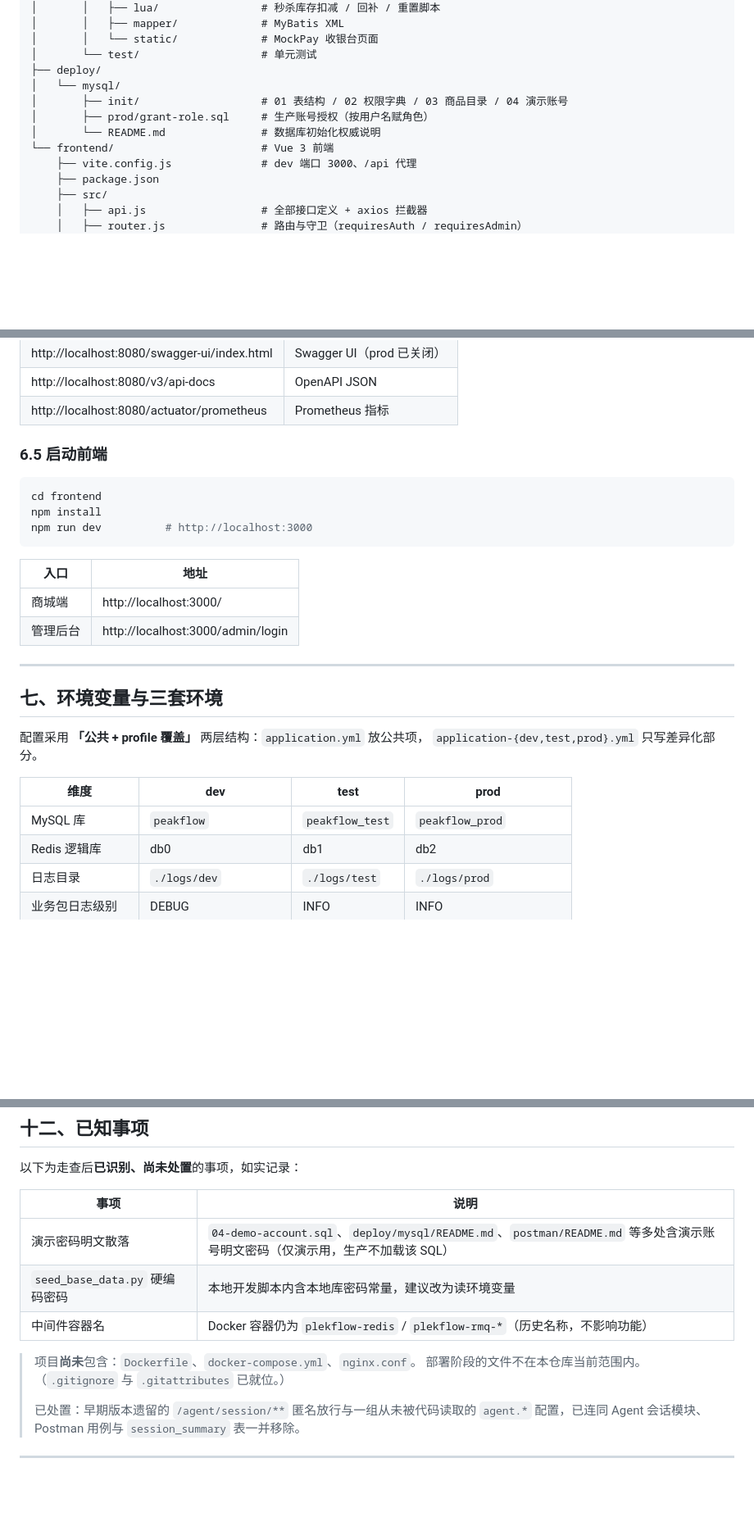
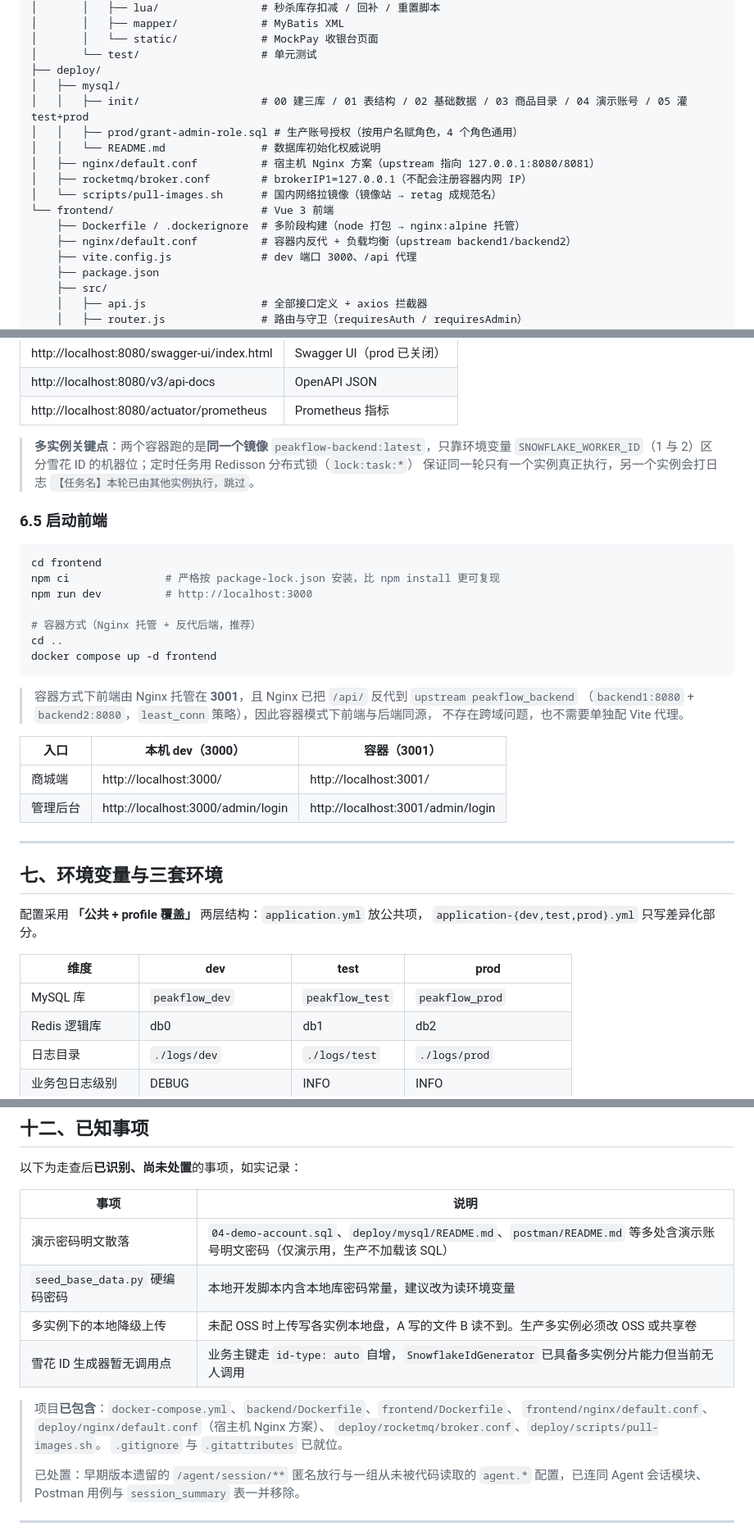
Before and after one commit to we1-230/PeakFlow, a Markdown page: README.md, 3 parts joined by grey strips. Shown at 82% size. Drawn GitHub-style; blank space fills up the shorter version.

````diff
--- a/README.md
+++ b/README.md
@@ -204,11 +207,16 @@ PeakFlow/
 │       │   └── static/             # MockPay 收银台页面
 │       └── test/                   # 单元测试
 ├── deploy/
-│   └── mysql/
-│       ├── init/                   # 01 表结构 / 02 权限字典 / 03 商品目录 / 04 演示账号
-│       ├── prod/grant-role.sql     # 生产账号授权（按用户名赋角色）
-│       └── README.md               # 数据库初始化权威说明
+│   ├── mysql/
+│   │   ├── init/                   # 00 建三库 / 01 表结构 / 02 基础数据 / 03 商品目录 / 04 演示账号 / 05 灌 test+prod
+│   │   ├── prod/grant-admin-role.sql # 生产账号授权（按用户名赋角色，4 个角色通用）
+│   │   └── README.md               # 数据库初始化权威说明
+│   ├── nginx/default.conf          # 宿主机 Nginx 方案（upstream 指向 127.0.0.1:8080/8081）
+│   ├── rocketmq/broker.conf        # brokerIP1=127.0.0.1（不配会注册容器内网 IP）
+│   └── scripts/pull-images.sh      # 国内网络拉镜像（镜像站 → retag 成规范名）
 └── frontend/                       # Vue 3 前端
+    ├── Dockerfile / .dockerignore  # 多阶段构建（node 打包 → nginx:alpine 托管）
+    ├── nginx/default.conf          # 容器内反代 + 负载均衡（upstream backend1/backend2）
     ├── vite.config.js              # dev 端口 3000、/api 代理
     ├── package.json
     ├── src/
@@ -290,19 +329,31 @@ java -jar target/PeakFlow-1.0-SNAPSHOT.jar --spring.profiles.active=dev
 | http://localhost:8080/swagger-ui/index.html | Swagger UI（prod 已关闭） |
 | http://localhost:8080/v3/api-docs | OpenAPI JSON |
 | http://localhost:8080/actuator/prometheus | Prometheus 指标 |
+
+> **多实例关键点**：两个容器跑的是**同一个镜像** `peakflow-backend:latest`，只靠环境变量
+> `SNOWFLAKE_WORKER_ID`（1 与 2）区分雪花 ID 的机器位；定时任务用 Redisson 分布式锁（`lock:task:*`）
+> 保证同一轮只有一个实例真正执行，另一个实例会打日志 `【任务名】本轮已由其他实例执行，跳过`。
 
 ### 6.5 启动前端
 
 ```bash
 cd frontend
-npm install
+npm ci               # 严格按 package-lock.json 安装，比 npm install 更可复现
 npm run dev          # http://localhost:3000
+
+# 容器方式（Nginx 托管 + 反代后端，推荐）
+cd ..
+docker compose up -d frontend
 ```
 
-| 入口 | 地址 |
-|---|---|
-| 商城端 | http://localhost:3000/ |
-| 管理后台 | http://localhost:3000/admin/login |
+> 容器方式下前端由 Nginx 托管在 **3001**，且 Nginx 已把 `/api/` 反代到 `upstream peakflow_backend`
+> （`backend1:8080` + `backend2:8080`，`least_conn` 策略），因此容器模式下前端与后端同源，
+> 不存在跨域问题，也不需要单独配 Vite 代理。
+
+| 入口 | 本机 dev（3000） | 容器（3001） |
+|---|---|---|
+| 商城端 | http://localhost:3000/ | http://localhost:3001/ |
+| 管理后台 | http://localhost:3000/admin/login | http://localhost:3001/admin/login |
 
 ---
 
@@ -313,7 +364,7 @@ npm run dev          # http://localhost:3000
 
 | 维度 | dev | test | prod |
 |---|---|---|---|
-| MySQL 库 | `peakflow` | `peakflow_test` | `peakflow_prod` |
+| MySQL 库 | `peakflow_dev` | `peakflow_test` | `peakflow_prod` |
 | Redis 逻辑库 | db0 | db1 | db2 |
 | 日志目录 | `./logs/dev` | `./logs/test` | `./logs/prod` |
 | 业务包日志级别 | DEBUG | INFO | INFO |
@@ -473,10 +528,13 @@ npm run test:ui           # 可视化界面
 |---|---|
 | 演示密码明文散落 | `04-demo-account.sql`、`deploy/mysql/README.md`、`postman/README.md` 等多处含演示账号明文密码（仅演示用，生产不加载该 SQL） |
 | `seed_base_data.py` 硬编码密码 | 本地开发脚本内含本地库密码常量，建议改为读环境变量 |
-| 中间件容器名 | Docker 容器仍为 `plekflow-redis` / `plekflow-rmq-*`（历史名称，不影响功能） |
+| 多实例下的本地降级上传 | 未配 OSS 时上传写各实例本地盘，A 写的文件 B 读不到。生产多实例必须改 OSS 或共享卷 |
+| 雪花 ID 生成器暂无调用点 | 业务主键走 `id-type: auto` 自增，`SnowflakeIdGenerator` 已具备多实例分片能力但当前无人调用 |
 
-> 项目**尚未**包含：`Dockerfile`、`docker-compose.yml`、`nginx.conf`。
-> 部署阶段的文件不在本仓库当前范围内。（`.gitignore` 与 `.gitattributes` 已就位。）
+> 项目**已包含**：`docker-compose.yml`、`backend/Dockerfile`、`frontend/Dockerfile`、
+> `frontend/nginx/default.conf`、`deploy/nginx/default.conf`（宿主机 Nginx 方案）、
+> `deploy/rocketmq/broker.conf`、`deploy/scripts/pull-images.sh`。
+> `.gitignore` 与 `.gitattributes` 已就位。
 >
 > 已处置：早期版本遗留的 `/agent/session/**` 匿名放行与一组从未被代码读取的
 > `agent.*` 配置，已连同 Agent 会话模块、Postman 用例与 `session_summary` 表一并移除。
````
Also changed, not shown: other parts of README.md (+63 -25 lines), deploy/mysql/README.md (+3 -3 lines).
